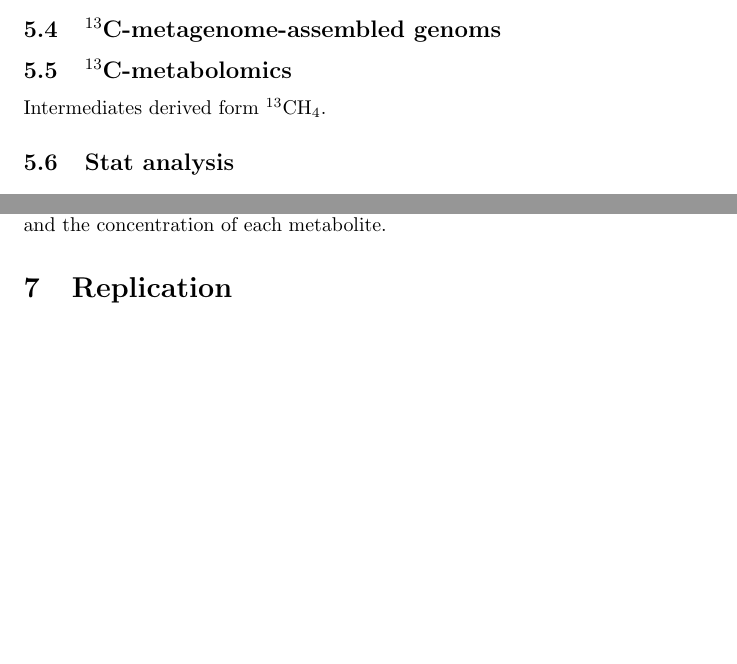
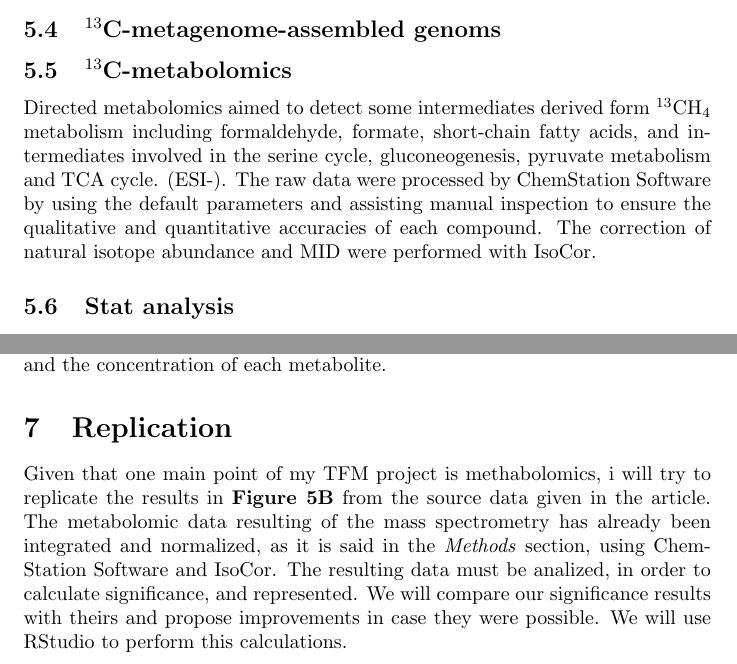
Before and after one commit to enrijuliav/Practica_NEIKER, a LaTeX document (Presentation/Process.tex): two parts of pages 3 and 4 of 4, joined at a grey line, cut so that both start at the same text, the shorter picture padded with empty space. Compiled offline with pdfLaTeX.

Commit message:
Writing replication

```diff
--- a/Presentation/Process.tex
+++ b/Presentation/Process.tex
@@ -68,7 +68,7 @@ Microcosms are artificial, simplified ecosystems that are used to simulate and p
 
 \subsection{$^{13}$C-metabolomics}
 
-Intermediates derived form $^{13}$CH$_4$.
+Directed metabolomics aimed to detect some intermediates derived form $^{13}$CH$_4$ metabolism including formaldehyde, formate, short-chain fatty acids, and intermediates involved in the serine cycle, gluconeogenesis, pyruvate metabolism and TCA cycle. (ESI-). The raw data were processed by ChemStation Software by using the default parameters and assisting manual inspection to ensure the qualitative and quantitative accuracies of each compound. The correction of natural isotope abundance and MID were performed with IsoCor.
 
 \subsection{Stat analysis}
 
@@ -86,4 +86,6 @@ N$_2$O emissions and NO$_3^-$-N consumption compared to the control.
 
 \section{Replication}
 
+Given that one main point of my TFM project is methabolomics, i will try to replicate the results in \textbf{Figure 5B} from the source data given in the article. The metabolomic data resulting of the mass spectrometry has already been integrated and normalized, as it is said in the \textit{Methods} section, using ChemStation Software and IsoCor. The resulting data must be analized, in order to calculate significance, and represented. We will compare our significance results with theirs and propose improvements in case they were possible. We will use RStudio to perform this calculations.
+
 \end{document}
```
Also changed, not shown: Presentation/Process.pdf, 5 other files.
